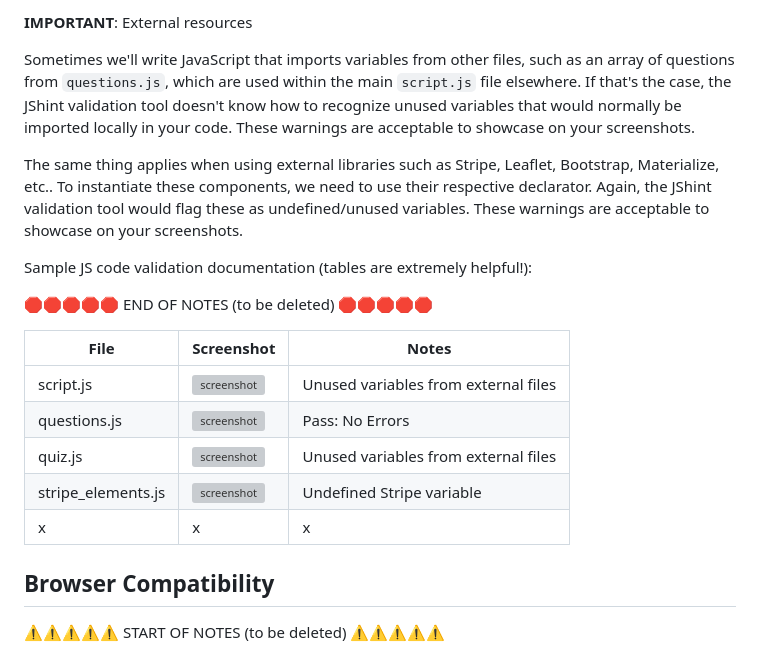
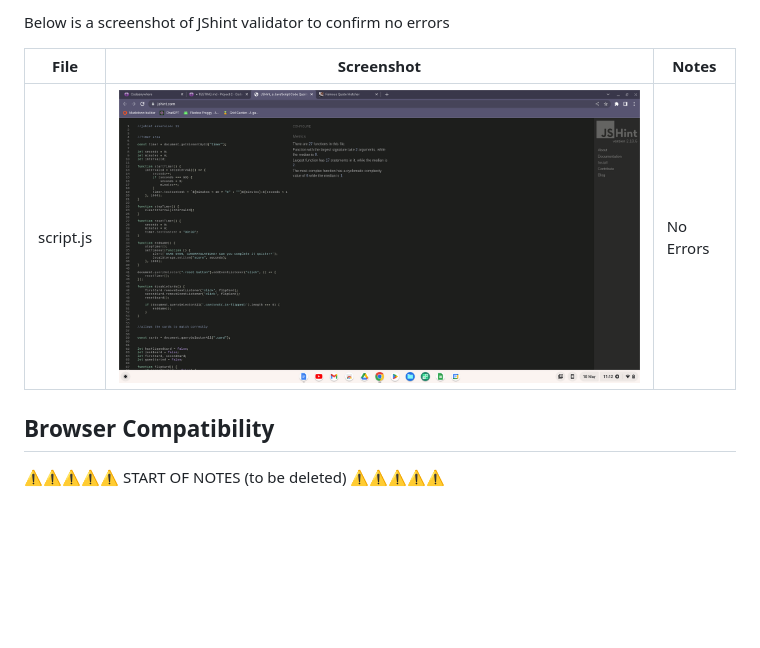
Before and after one commit to Pimmz/Project-2, a Markdown page: TESTING.md, the part around the change printed below. Rendered like a GitHub page; pictures changed too: documentation/testing/testing-images/jshint.png (added); blank space fills up the shorter version; grey boxes are pictures that could not be loaded.

```diff
--- a/TESTING.md
+++ b/TESTING.md
@@ -77,27 +40,10 @@ This allows the JShint validator to recognize modern ES6 methods, such as:
-**IMPORTANT**: External resources
-
-Sometimes we'll write JavaScript that imports variables from other files, such as an array of questions
-from `questions.js`, which are used within the main `script.js` file elsewhere.
-If that's the case, the JShint validation tool doesn't know how to recognize unused variables
-that would normally be imported locally in your code.
-These warnings are acceptable to showcase on your screenshots.
-
-The same thing applies when using external libraries such as Stripe, Leaflet, Bootstrap, Materialize, etc..
-To instantiate these components, we need to use their respective declarator.
-Again, the JShint validation tool would flag these as undefined/unused variables.
-These warnings are acceptable to showcase on your screenshots.
-
-Sample JS code validation documentation (tables are extremely helpful!):
-
-🛑🛑🛑🛑🛑 END OF NOTES (to be deleted) 🛑🛑🛑🛑🛑
+Below is a screenshot of JShint validator to confirm no errors
 
 | File | Screenshot | Notes |
 | --- | --- | --- |
-| script.js | ![screenshot](documentation/js-validation-script.png) | Unused variables from external files |
-| questions.js | ![screenshot](documentation/js-validation-questions.png) | Pass: No Errors |
-| quiz.js | ![screenshot](documentation/js-validation-quiz.png) | Unused variables from external files |
-| stripe_elements.js | ![screenshot](documentation/js-validation-stripe.png) | Undefined Stripe variable |
-| x | x | x | repeat for all remaining JavaScript files |
+| script.js | ![screenshot](documentation/testing/testing-images/jshint.png) | No Errors |
+
+
 
 ## Browser Compatibility
 
```
Also changed, not shown: other parts of TESTING.md (+4 -41 lines), documentation/testing/testing-images/w3validator-css.png (added), 1 other file.
